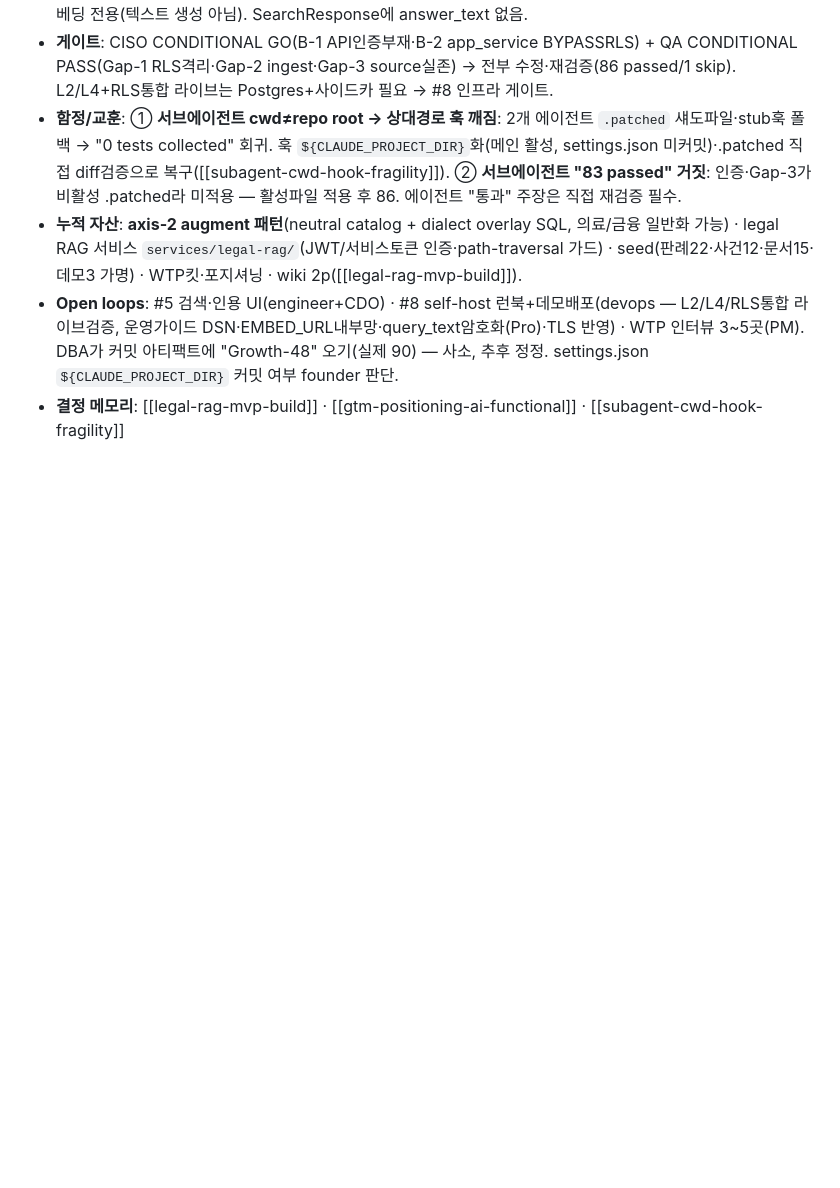
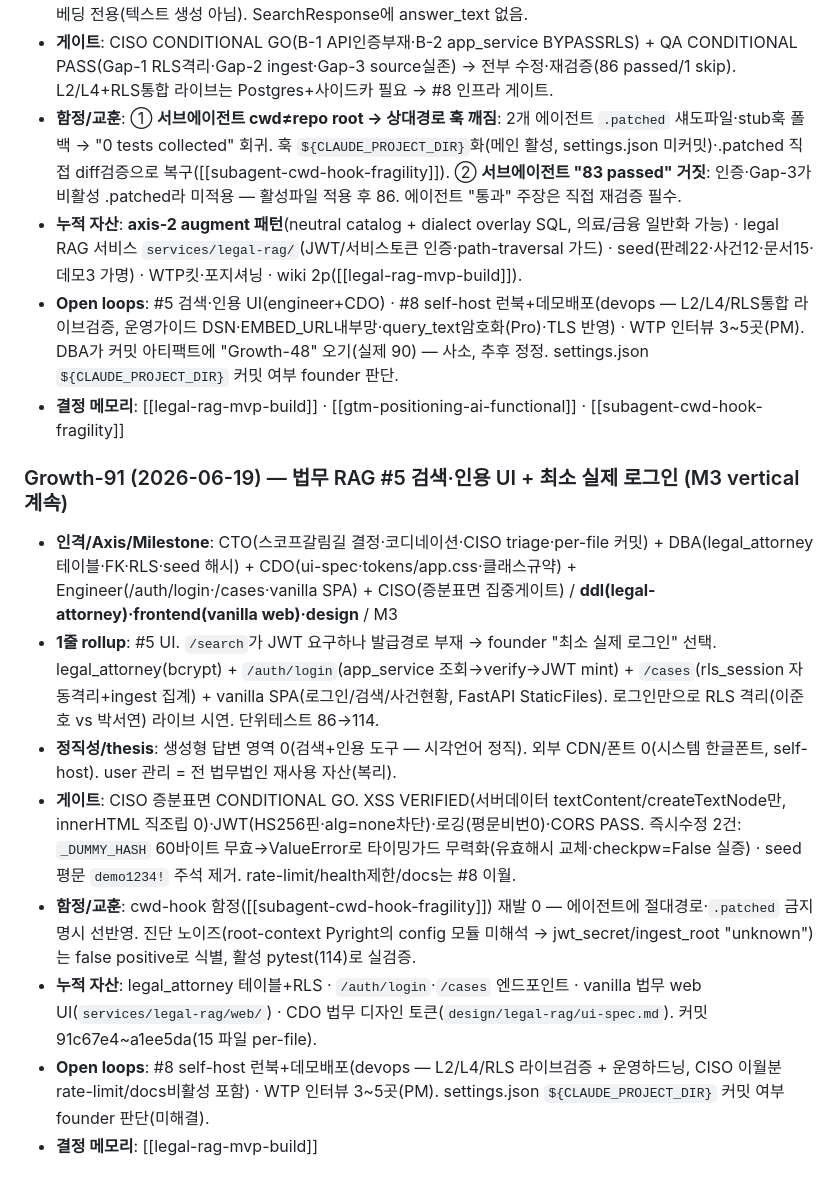
Before and after one commit to JasonMMo/compounding-stack-harness, a Markdown page: learn-log.md, the part around the change. GitHub-like rendering; blank space fills up the shorter version.

Commit message:
docs(learn-log): Growth-91 — 법무 RAG #5 검색·인용 UI + 최소 실제 로그인
legal_attorney(bcrypt·RLS) + /auth/login + /cases + vanilla SPA.
CISO 증분게이트 CONDITIONAL GO(XSS VERIFIED, 즉시수정 2건 반영).
단위 86→114. G-9 PASS(165/200).

Co-Authored-By: Claude Opus 4.8 <noreply@anthropic.com>

```diff
--- a/learn-log.md
+++ b/learn-log.md
@@ -387,3 +387,14 @@ CTO 의무 (charter §3 #5): 매 Growth 종료 마지막 step 에 위 1줄+point
 - **누적 자산**: **axis-2 augment 패턴**(neutral catalog + dialect overlay SQL, 의료/금융 일반화 가능) · legal RAG 서비스 `services/legal-rag/`(JWT/서비스토큰 인증·path-traversal 가드) · seed(판례22·사건12·문서15·데모3 가명) · WTP킷·포지셔닝 · wiki 2p([[legal-rag-mvp-build]]).
 - **Open loops**: #5 검색·인용 UI(engineer+CDO) · #8 self-host 런북+데모배포(devops — L2/L4/RLS통합 라이브검증, 운영가이드 DSN·EMBED_URL내부망·query_text암호화(Pro)·TLS 반영) · WTP 인터뷰 3~5곳(PM). DBA가 커밋 아티팩트에 "Growth-48" 오기(실제 90) — 사소, 추후 정정. settings.json `${CLAUDE_PROJECT_DIR}` 커밋 여부 founder 판단.
 - **결정 메모리**: [[legal-rag-mvp-build]] · [[gtm-positioning-ai-functional]] · [[subagent-cwd-hook-fragility]]
+
+### Growth-91 (2026-06-19) — 법무 RAG #5 검색·인용 UI + 최소 실제 로그인 (M3 vertical 계속)
+
+- **인격/Axis/Milestone**: CTO(스코프갈림길 결정·코디네이션·CISO triage·per-file 커밋) + DBA(legal_attorney 테이블·FK·RLS·seed 해시) + CDO(ui-spec·tokens/app.css·클래스규약) + Engineer(/auth/login·/cases·vanilla SPA) + CISO(증분표면 집중게이트) / **ddl(legal-attorney)·frontend(vanilla web)·design** / M3
+- **1줄 rollup**: #5 UI. `/search`가 JWT 요구하나 발급경로 부재 → founder "최소 실제 로그인" 선택. legal_attorney(bcrypt) + `/auth/login`(app_service 조회→verify→JWT mint) + `/cases`(rls_session 자동격리+ingest 집계) + vanilla SPA(로그인/검색/사건현황, FastAPI StaticFiles). 로그인만으로 RLS 격리(이준호 vs 박서연) 라이브 시연. 단위테스트 86→114.
+- **정직성/thesis**: 생성형 답변 영역 0(검색+인용 도구 — 시각언어 정직). 외부 CDN/폰트 0(시스템 한글폰트, self-host). user 관리 = 전 법무법인 재사용 자산(복리).
+- **게이트**: CISO 증분표면 CONDITIONAL GO. XSS VERIFIED(서버데이터 textContent/createTextNode만, innerHTML 직조립 0)·JWT(HS256핀·alg=none차단)·로깅(평문비번0)·CORS PASS. 즉시수정 2건: `_DUMMY_HASH` 60바이트 무효→ValueError로 타이밍가드 무력화(유효해시 교체·checkpw=False 실증) · seed 평문 `demo1234!` 주석 제거. rate-limit/health제한/docs는 #8 이월.
+- **함정/교훈**: cwd-hook 함정([[subagent-cwd-hook-fragility]]) 재발 0 — 에이전트에 절대경로·`.patched` 금지 명시 선반영. 진단 노이즈(root-context Pyright의 config 모듈 미해석 → jwt_secret/ingest_root "unknown")는 false positive로 식별, 활성 pytest(114)로 실검증.
+- **누적 자산**: legal_attorney 테이블+RLS · `/auth/login`·`/cases` 엔드포인트 · vanilla 법무 web UI(`services/legal-rag/web/`) · CDO 법무 디자인 토큰(`design/legal-rag/ui-spec.md`). 커밋 91c67e4~a1ee5da(15 파일 per-file).
+- **Open loops**: #8 self-host 런북+데모배포(devops — L2/L4/RLS 라이브검증 + 운영하드닝, CISO 이월분 rate-limit/docs비활성 포함) · WTP 인터뷰 3~5곳(PM). settings.json `${CLAUDE_PROJECT_DIR}` 커밋 여부 founder 판단(미해결).
+- **결정 메모리**: [[legal-rag-mvp-build]]
```
